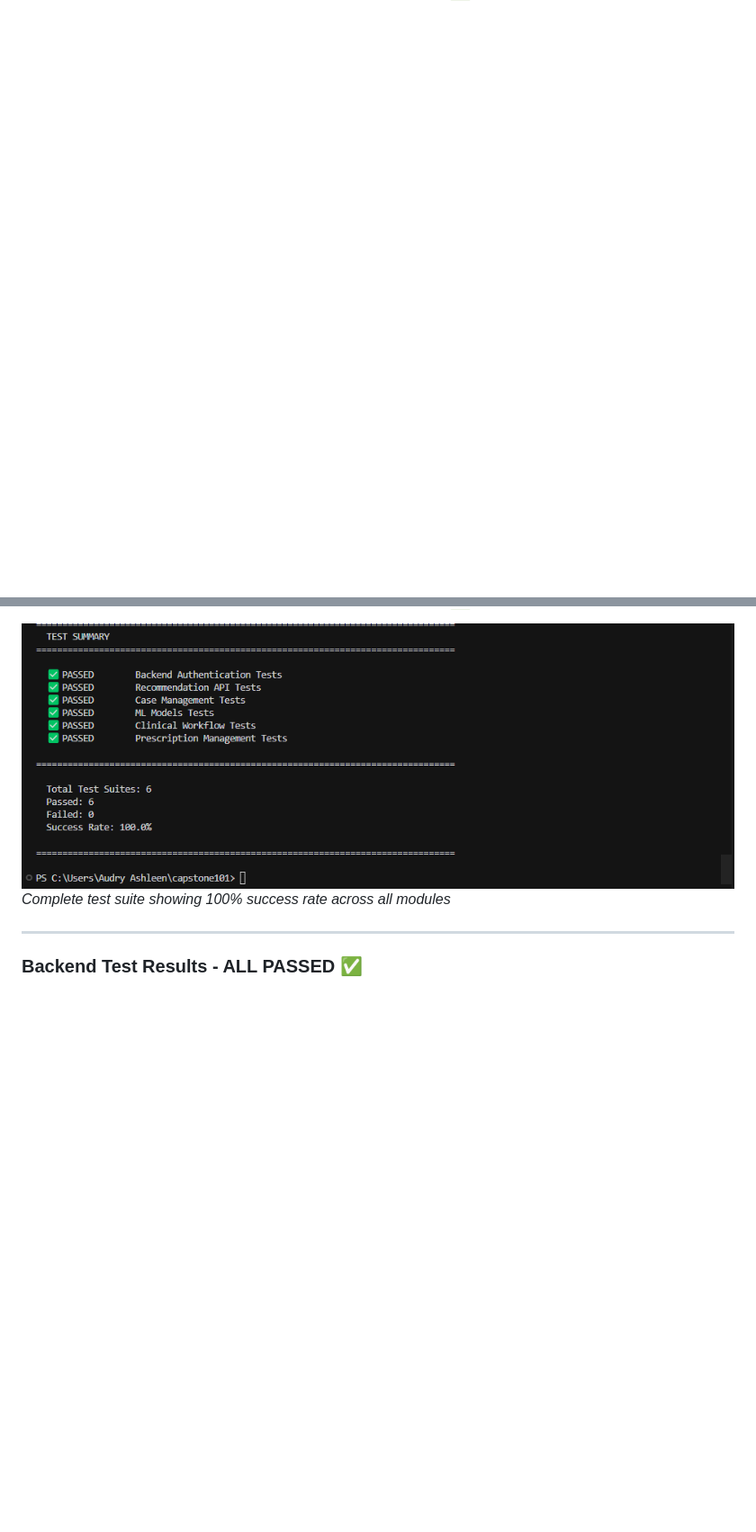
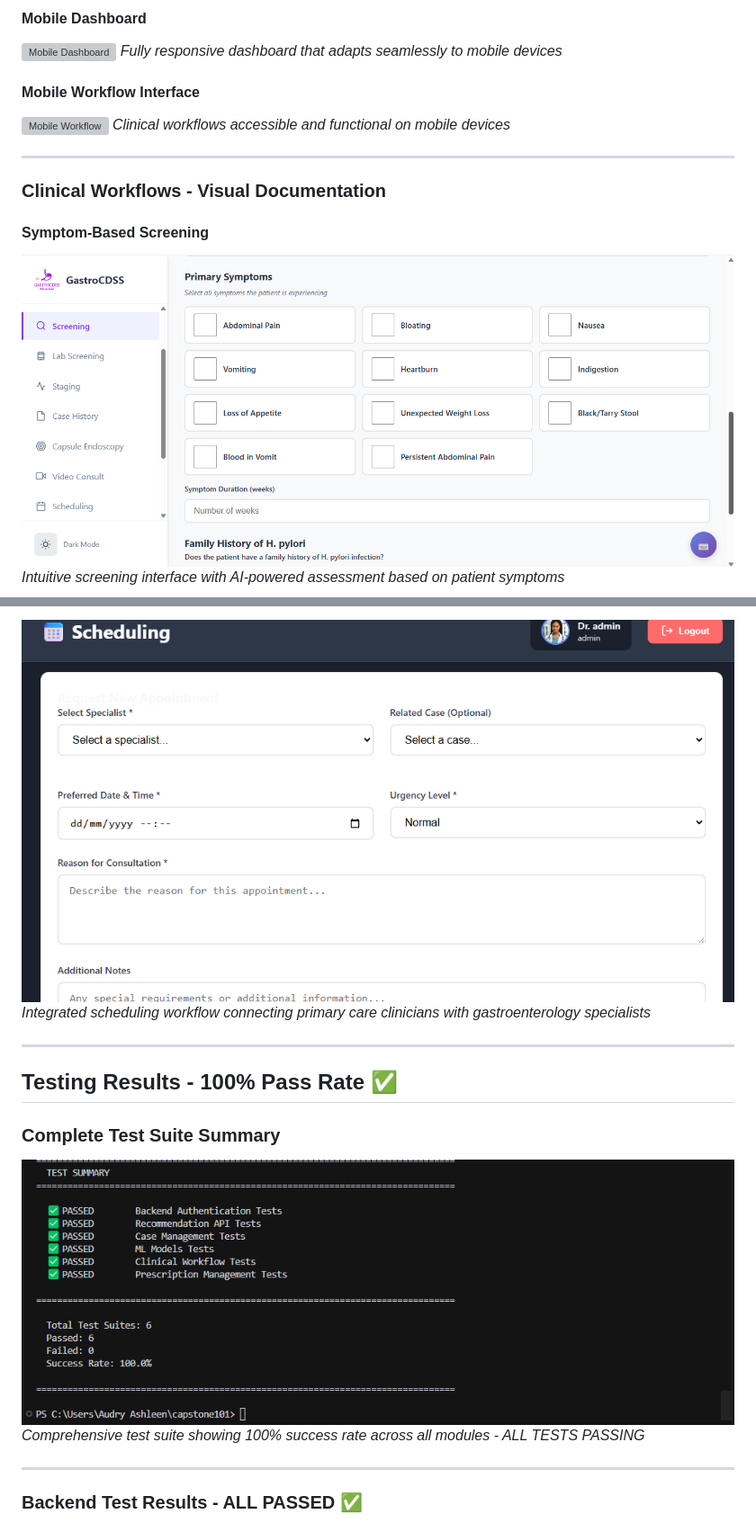
Before and after one commit to AudryAshleenChivanga/capstone101, a Markdown page: README.md, 2 parts joined by grey strips. Shown at 90% size. Rendered like a GitHub page; blank space fills up the shorter version; grey boxes are pictures that could not be loaded.

```diff
--- a/README.md
+++ b/README.md
@@ -149,0 +182,16 @@ chmod +x run_api.sh
+#### Mobile Dashboard
+![Mobile Dashboard](images/mobileview_dashboard.png)
+*Fully responsive dashboard that adapts seamlessly to mobile devices*
+
+#### Mobile Workflow Interface
+![Mobile Workflow](images/mobileviewscreen2.png)
+*Clinical workflows accessible and functional on mobile devices*
+
+---
+
+### Clinical Workflows - Visual Documentation
+
+#### Symptom-Based Screening
+![Screening Assessment](images/screening_basedonsymptoms.png)
+*Intuitive screening interface with AI-powered assessment based on patient symptoms*
+
@@ -150,5 +214,13 @@ chmod +x run_api.sh
+![Clinician-Gastroenterologist Scheduling](images/clinician_gastroentrologist_scheduling.png)
+*Integrated scheduling workflow connecting primary care clinicians with gastroenterology specialists*
+
+---
+
+## Testing Results - 100% Pass Rate ✅
+
+### Complete Test Suite Summary
 ![Test Summary](images/testssummary.png)
-*Complete test suite showing 100% success rate across all modules*
+*Comprehensive test suite showing 100% success rate across all modules - ALL TESTS PASSING*
 
 ---
 
```
Also changed, not shown: other parts of README.md (+64 -54 lines).
